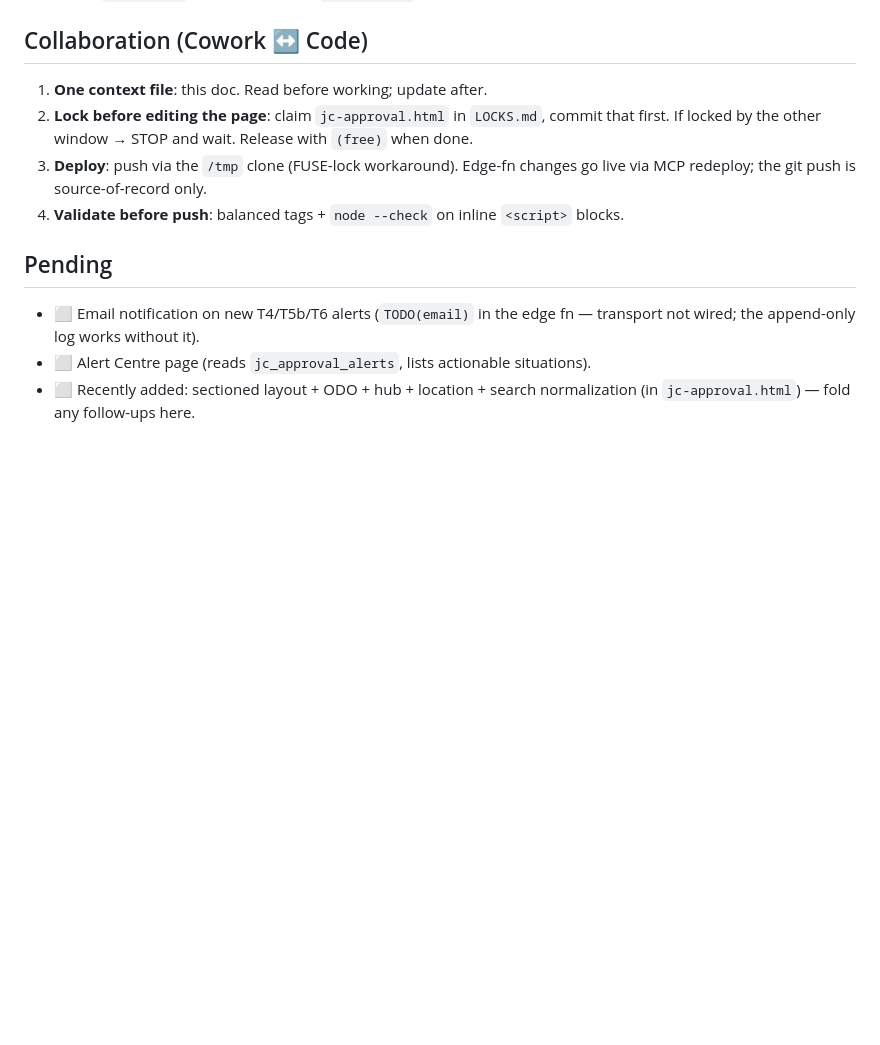
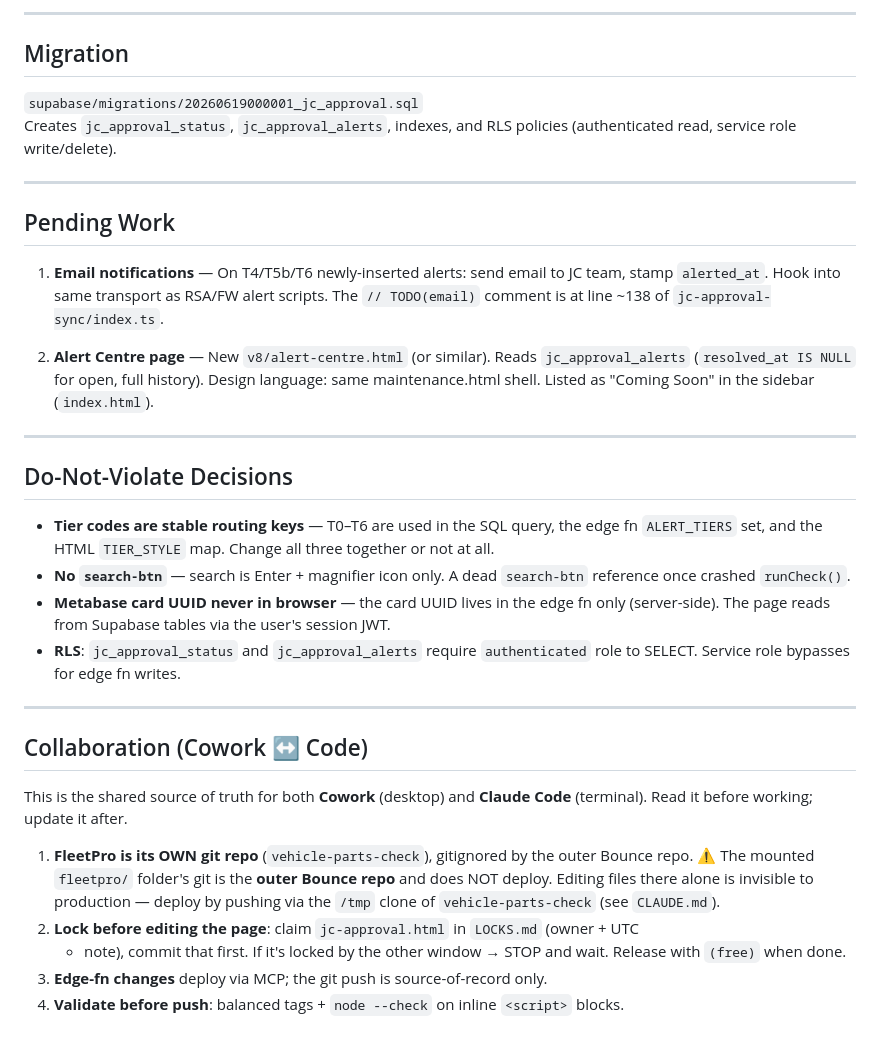
Before and after one commit to vamseebounce/vehicle-parts-check, a Markdown page: docs/jc-approval-context.md, the part around one of its changes. Rendered like a GitHub page; blank space fills up the shorter version.

```diff
--- a/docs/jc-approval-context.md
+++ b/docs/jc-approval-context.md
@@ -78,17 +134,40 @@ set when the tier clears.
+---
+
+## Migration
+
+`supabase/migrations/20260619000001_jc_approval.sql`
+Creates `jc_approval_status`, `jc_approval_alerts`, indexes, and RLS policies (authenticated read, service role write/delete).
+
+---
+
+## Pending Work
+
+1. **Email notifications** — On T4/T5b/T6 newly-inserted alerts: send email to JC team, stamp `alerted_at`. Hook into same transport as RSA/FW alert scripts. The `// TODO(email)` comment is at line ~138 of `jc-approval-sync/index.ts`.
+
+2. **Alert Centre page** — New `v8/alert-centre.html` (or similar). Reads `jc_approval_alerts` (`resolved_at IS NULL` for open, full history). Design language: same maintenance.html shell. Listed as "Coming Soon" in the sidebar (`index.html`).
+
+---
+
+## Do-Not-Violate Decisions
+
+- **Tier codes are stable routing keys** — T0–T6 are used in the SQL query, the edge fn `ALERT_TIERS` set, and the HTML `TIER_STYLE` map. Change all three together or not at all.
+- **No `search-btn`** — search is Enter + magnifier icon only. A dead `search-btn` reference once crashed `runCheck()`.
+- **Metabase card UUID never in browser** — the card UUID lives in the edge fn only (server-side). The page reads from Supabase tables via the user's session JWT.
+- **RLS**: `jc_approval_status` and `jc_approval_alerts` require `authenticated` role to SELECT. Service role bypasses for edge fn writes.
+
+---
 
 ## Collaboration (Cowork ↔ Code)
 
-1. **One context file**: this doc. Read before working; update after.
-2. **Lock before editing the page**: claim `jc-approval.html` in `LOCKS.md`, commit that
-   first. If locked by the other window → STOP and wait. Release with `(free)` when done.
-3. **Deploy**: push via the `/tmp` clone (FUSE-lock workaround). Edge-fn changes go live
-   via MCP redeploy; the git push is source-of-record only.
+This is the shared source of truth for both **Cowork** (desktop) and **Claude Code**
+(terminal). Read it before working; update it after.
+
+1. **FleetPro is its OWN git repo** (`vehicle-parts-check`), gitignored by the outer
+   Bounce repo. ⚠️ The mounted `fleetpro/` folder's git is the **outer Bounce repo** and
+   does NOT deploy. Editing files there alone is invisible to production — deploy by
+   pushing via the `/tmp` clone of `vehicle-parts-check` (see `CLAUDE.md`).
+2. **Lock before editing the page**: claim `jc-approval.html` in `LOCKS.md` (owner + UTC
+   + note), commit that first. If it's locked by the other window → STOP and wait.
+   Release with `(free)` when done.
+3. **Edge-fn changes** deploy via MCP; the git push is source-of-record only.
 4. **Validate before push**: balanced tags + `node --check` on inline `<script>` blocks.
-
-## Pending
-
-- ⬜ Email notification on new T4/T5b/T6 alerts (`TODO(email)` in the edge fn — transport
-  not wired; the append-only log works without it).
-- ⬜ Alert Centre page (reads `jc_approval_alerts`, lists actionable situations).
-- ⬜ Recently added: sectioned layout + ODO + hub + location + search normalization
-  (in `jc-approval.html`) — fold any follow-ups here.
```
Also changed, not shown: other parts of docs/jc-approval-context.md (+116 -60 lines).
